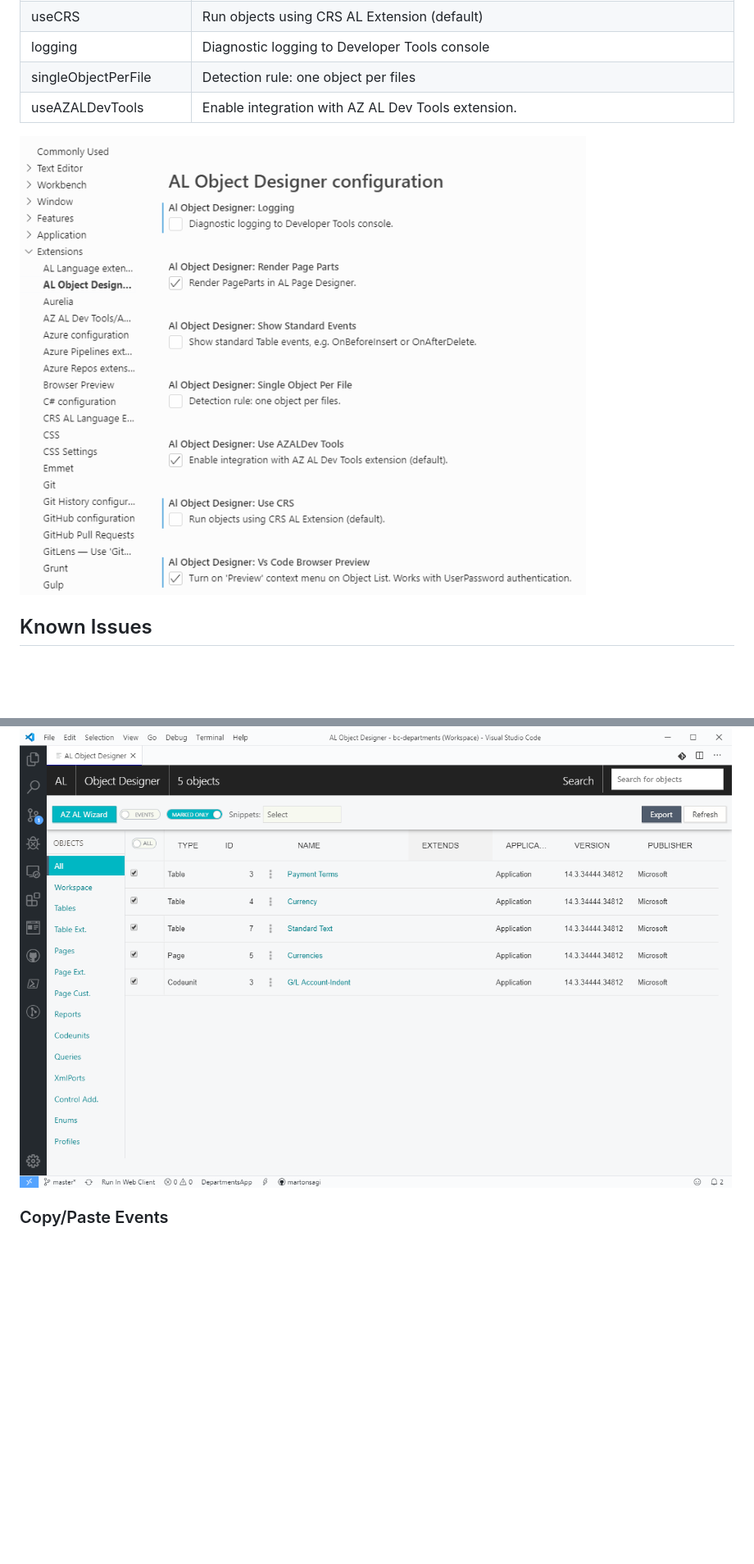
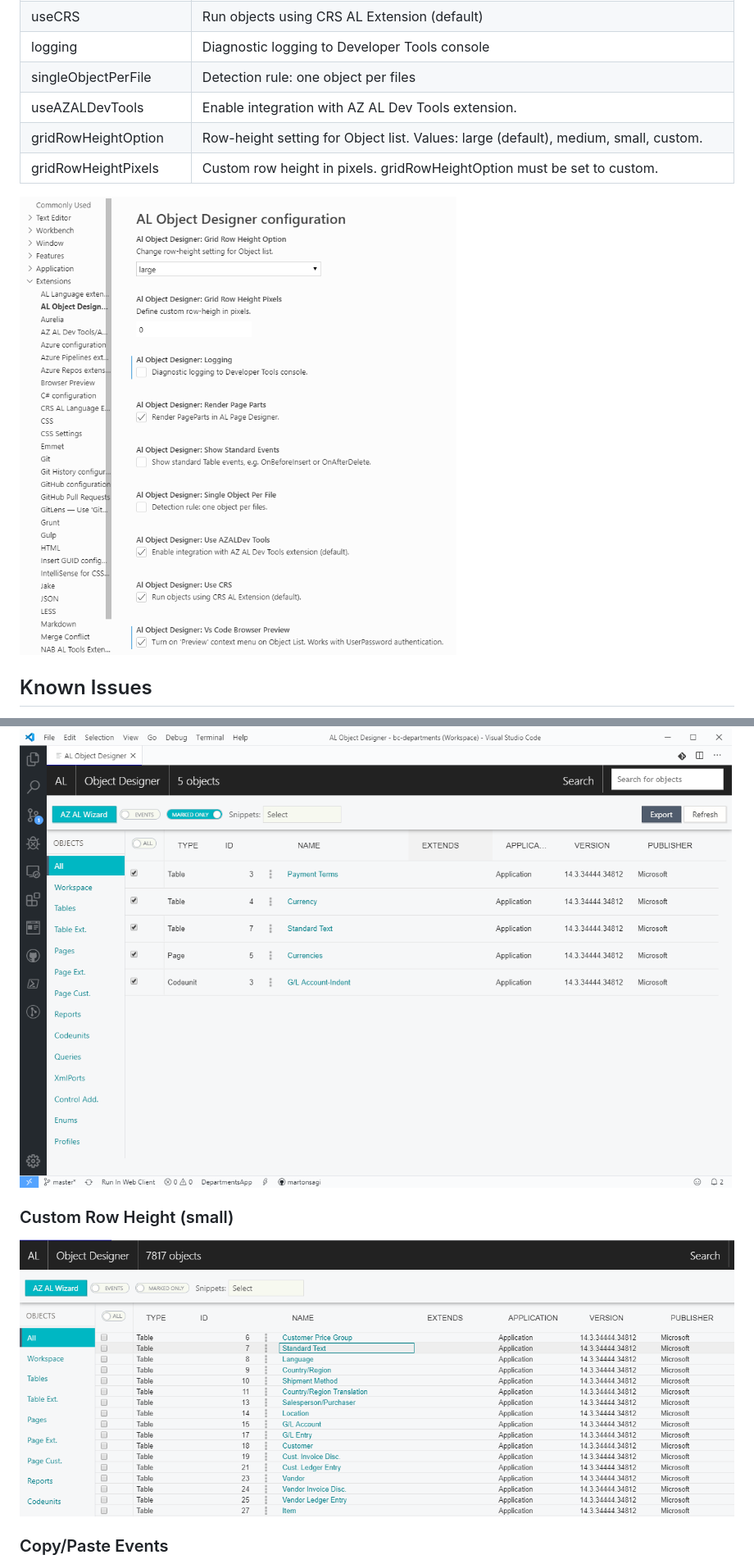
Before and after one commit to martonsagi/al-object-designer, a Markdown page: extension-al-object-designer/README.md, 2 parts joined by grey strips. Shown: that part at 82% size. Drawn GitHub-style; pictures changed too: media/preview10_rowheight.png (added), media/preview8_settings.PNG; blank space fills up the shorter version.

```diff
--- a/extension-al-object-designer/README.md
+++ b/extension-al-object-designer/README.md
@@ -116,6 +116,8 @@ Selection;Option; ,First,Second
 |logging   |Diagnostic logging to Developer Tools console   |
 |singleObjectPerFile   |Detection rule: one object per files   |
 |useAZALDevTools   |Enable integration with AZ AL Dev Tools extension.   |
+|gridRowHeightOption   |Row-height setting for Object list. Values: large (default), medium, small, custom.   |
+|gridRowHeightPixels   |Custom row height in pixels. gridRowHeightOption must be set to custom.   |
 
 ![](https://raw.githubusercontent.com/martonsagi/al-object-designer/master/media/preview8_settings.PNG)
 
@@ -154,6 +156,9 @@ Selection;Option; ,First,Second
 ### C/Side-like markedonly feature to cherry-pick objects
 ![](https://raw.githubusercontent.com/martonsagi/al-object-designer/master/media/preview9_markedonly.png)
 
+### Custom Row Height (small)
+![](https://raw.githubusercontent.com/martonsagi/al-object-designer/master/media/preview10_rowheight.png)
+
 ### Copy/Paste Events
 ![](https://raw.githubusercontent.com/martonsagi/al-object-designer/master/media/ALObjectDesigner_ObjectEventCopyPaste.gif)
 
```
Also changed, not shown: extension-al-object-designer/CHANGELOG.md (+6 -0 lines), 7 other files.
